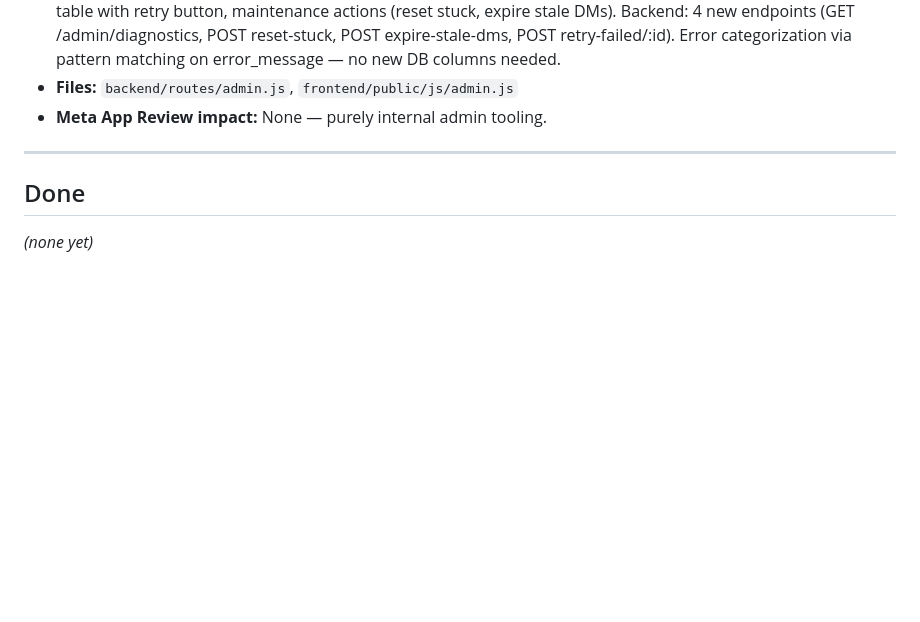
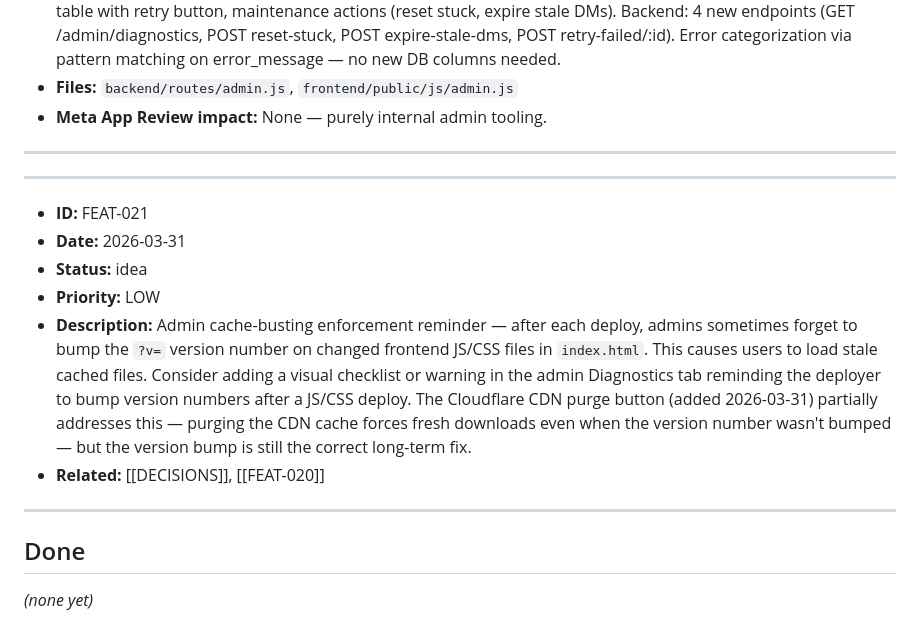
Before and after one commit to MarkyVee/social-buster, a Markdown page: .claude/docs/FEATURES.md, the part around the change. Drawn GitHub-style; blank space fills up the shorter version.

Commit message:
Docs: log FEAT-021 — admin cache-busting enforcement reminder
Co-Authored-By: Claude Sonnet 4.6 <noreply@anthropic.com>

```diff
--- a/.claude/docs/FEATURES.md
+++ b/.claude/docs/FEATURES.md
@@ -259,6 +259,17 @@ Track feature ideas, requests, and enhancements as they come up during work.
 
 ---
 
+---
+
+- **ID:** FEAT-021
+- **Date:** 2026-03-31
+- **Status:** idea
+- **Priority:** LOW
+- **Description:** Admin cache-busting enforcement reminder — after each deploy, admins sometimes forget to bump the `?v=` version number on changed frontend JS/CSS files in `index.html`. This causes users to load stale cached files. Consider adding a visual checklist or warning in the admin Diagnostics tab reminding the deployer to bump version numbers after a JS/CSS deploy. The Cloudflare CDN purge button (added 2026-03-31) partially addresses this — purging the CDN cache forces fresh downloads even when the version number wasn't bumped — but the version bump is still the correct long-term fix.
+- **Related:** [[DECISIONS]], [[FEAT-020]]
+
+---
+
 ## Done
 
 _(none yet)_
```
